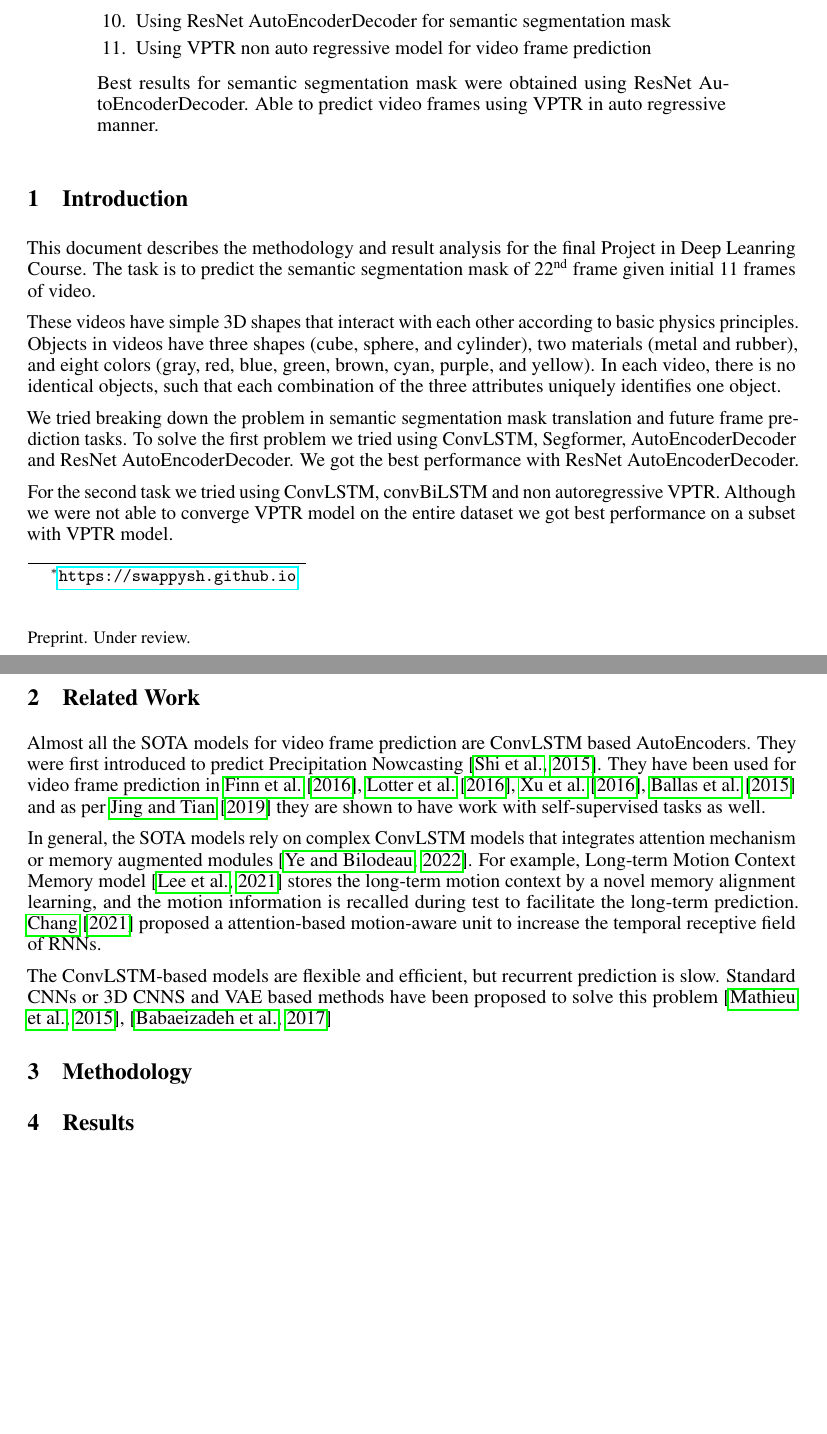
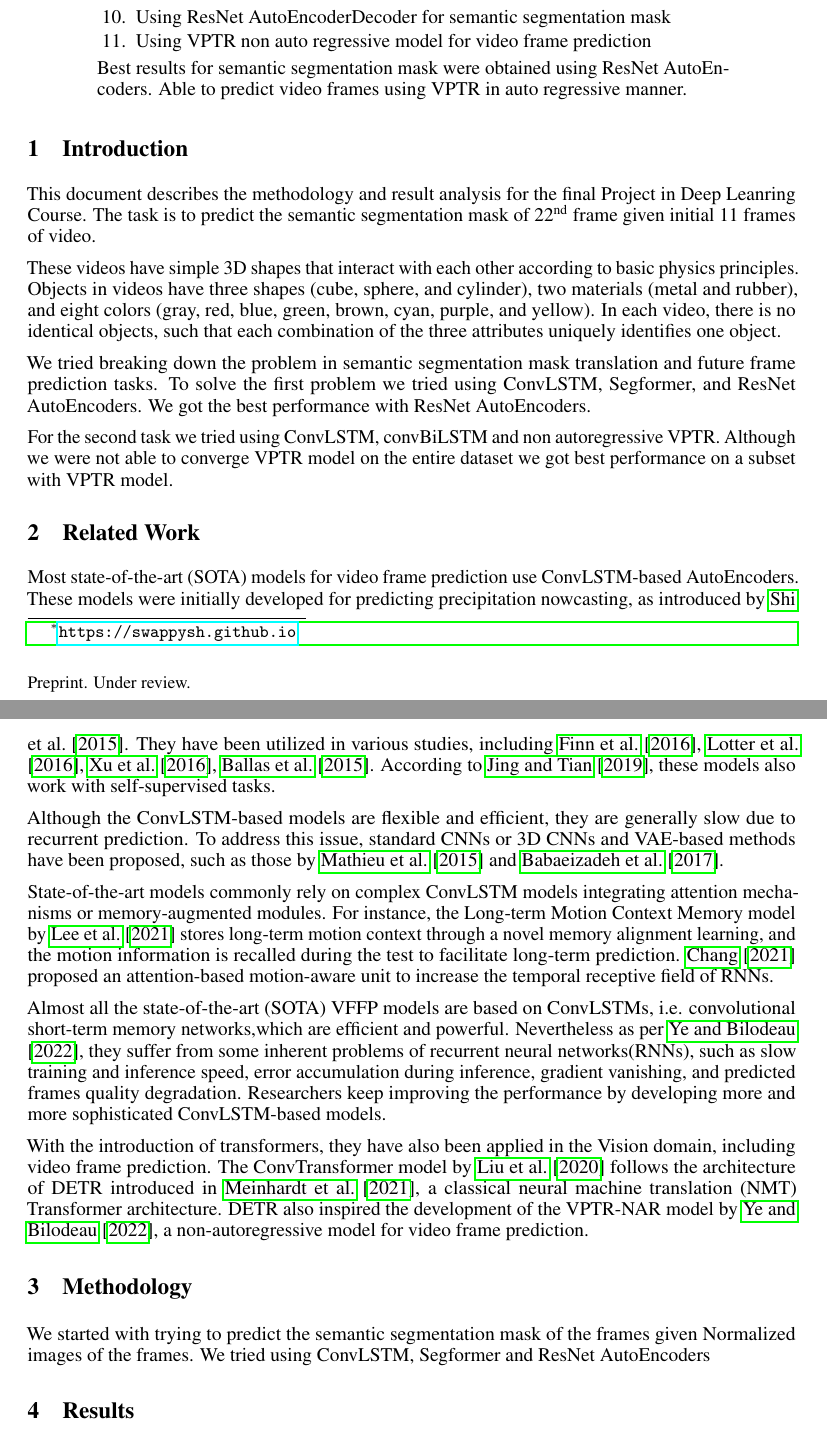
Before and after one commit to swappysh/FutureFramesDL, a LaTeX paper (paper/neurips_2022.tex, which reads paper/references.bib): two parts of pages 1 and 2 of 5 before the commit and two parts of pages 1 and 2 of 6 after it, joined at a grey line, cut so that both start at the same text, the shorter picture padded with empty space. Compiled offline with pdfLaTeX.

Commit message:
Paper sync

```diff
--- a/paper/neurips_2022.tex
+++ b/paper/neurips_2022.tex
@@ -100,7 +100,7 @@
     \item Using VPTR non auto regressive model for video frame prediction
   \end{enumerate}
 
-  Best results for semantic segmentation mask were obtained using ResNet AutoEncoderDecoder.
+  Best results for semantic segmentation mask were obtained using ResNet AutoEncoders.
   Able to predict video frames using VPTR in auto regressive manner.
 \end{abstract}
 
@@ -117,32 +117,50 @@ combination of the three attributes uniquely identifies one object.
 
 We tried breaking down the problem in semantic segmentation mask translation and
 future frame prediction tasks. To solve the first problem we tried using ConvLSTM,
-Segformer, AutoEncoderDecoder and ResNet AutoEncoderDecoder. We got the best performance
-with ResNet AutoEncoderDecoder.
+Segformer, and ResNet AutoEncoders. We got the best performance with ResNet AutoEncoders.
 
 For the second task we tried using ConvLSTM, convBiLSTM and non autoregressive VPTR. Although
 we were not able to converge VPTR model on the entire dataset we got best performance on a subset
 with VPTR model.
 
 \section{Related Work}
-Almost all the SOTA models for video frame prediction are ConvLSTM based AutoEncoders. They were
-first introduced to predict Precipitation Nowcasting \citep{Shi2015ConvolutionalLN}. They have been
-used for video frame prediction in \citet{Finn2016UnsupervisedLF}, \citet{Lotter2016DeepPC},
-\citet{Xu2016EndtoEndLO}, \citet{Ballas2015DelvingDI} and as per \citet{Jing2019SelfSupervisedVF}
-they are shown to have work with self-supervised tasks as well.
+Most state-of-the-art (SOTA) models for video frame prediction use ConvLSTM-based AutoEncoders.
+These models were initially developed for predicting precipitation nowcasting, as introduced by
+\citet{Shi2015ConvolutionalLN}. They have been utilized in various studies, including
+\citet{Finn2016UnsupervisedLF}, \citet{Lotter2016DeepPC}, \citet{Xu2016EndtoEndLO},
+\citet{Ballas2015DelvingDI}. According to \citet{Jing2019SelfSupervisedVF}, these models also
+work with self-supervised tasks.
 
-In general, the SOTA models rely on complex ConvLSTM models that integrates attention
-mechanism or memory augmented modules \citep{Ye2022VPTRET}.  For example, Long-term Motion
-Context Memory model \citep{Lee2021VideoPR} stores the long-term motion context by a
-novel memory alignment learning, and the motion information is recalled during test
-to facilitate the long-term prediction. \citet{Chang2021MAUAM} proposed a attention-based
-motion-aware unit to increase the temporal receptive field of RNNs.
+Although the ConvLSTM-based models are flexible and efficient, they are generally slow due to
+recurrent prediction. To address this issue, standard CNNs or 3D CNNs and VAE-based methods
+have been proposed, such as those by \citet{Mathieu2015DeepMV} and
+\citet{Babaeizadeh2017StochasticVV}.
 
-The ConvLSTM-based models are flexible and efficient, but recurrent prediction is slow. Standard
-CNNs or 3D CNNS and VAE based methods have been proposed to solve this problem
-\citep{Mathieu2015DeepMV}, \citep{Babaeizadeh2017StochasticVV}
+State-of-the-art models commonly rely on complex ConvLSTM models integrating attention mechanisms
+or memory-augmented modules. For instance, the Long-term Motion Context Memory model by
+\citet{Lee2021VideoPR} stores long-term motion context through a novel memory alignment learning,
+and the motion information is recalled during the test to facilitate long-term prediction.
+\citet{Chang2021MAUAM} proposed an attention-based motion-aware unit to increase the temporal
+receptive field of RNNs.
+
+Almost all the state-of-the-art (SOTA) VFFP models are based on ConvLSTMs, i.e. convolutional
+short-term memory networks,which are efficient and powerful. Nevertheless as per \citet{Ye2022VPTRET},
+they suffer from some inherent problems of recurrent neural networks(RNNs), such as slow training
+and inference speed, error accumulation during inference, gradient vanishing, and predicted
+frames quality degradation. Researchers keep improving the performance by developing more and
+more sophisticated ConvLSTM-based models.
+
+With the introduction of transformers, they have also been applied in the Vision domain,
+including video frame prediction. The ConvTransformer model by \citet{Liu2020ConvTransformerAC}
+follows the architecture of DETR introduced in \citet{Meinhardt2021TrackFormerMT}, a classical
+neural machine translation (NMT) Transformer architecture. DETR also inspired the development
+of the VPTR-NAR model by \citet{Ye2022VPTRET}, a non-autoregressive model for video frame
+prediction.
+
 
 \section{Methodology}
+We started with trying to predict the semantic segmentation mask of the frames given Normalized
+images of the frames. We tried using ConvLSTM, Segformer and ResNet AutoEncoders
 
 \section{Results}
 
--- a/paper/references.bib
+++ b/paper/references.bib
@@ -86,0 +92 @@
+  year={2020},
```
Also changed, not shown: paper/neurips_2022.pdf, paper/references.bib (15 more changed lines).
